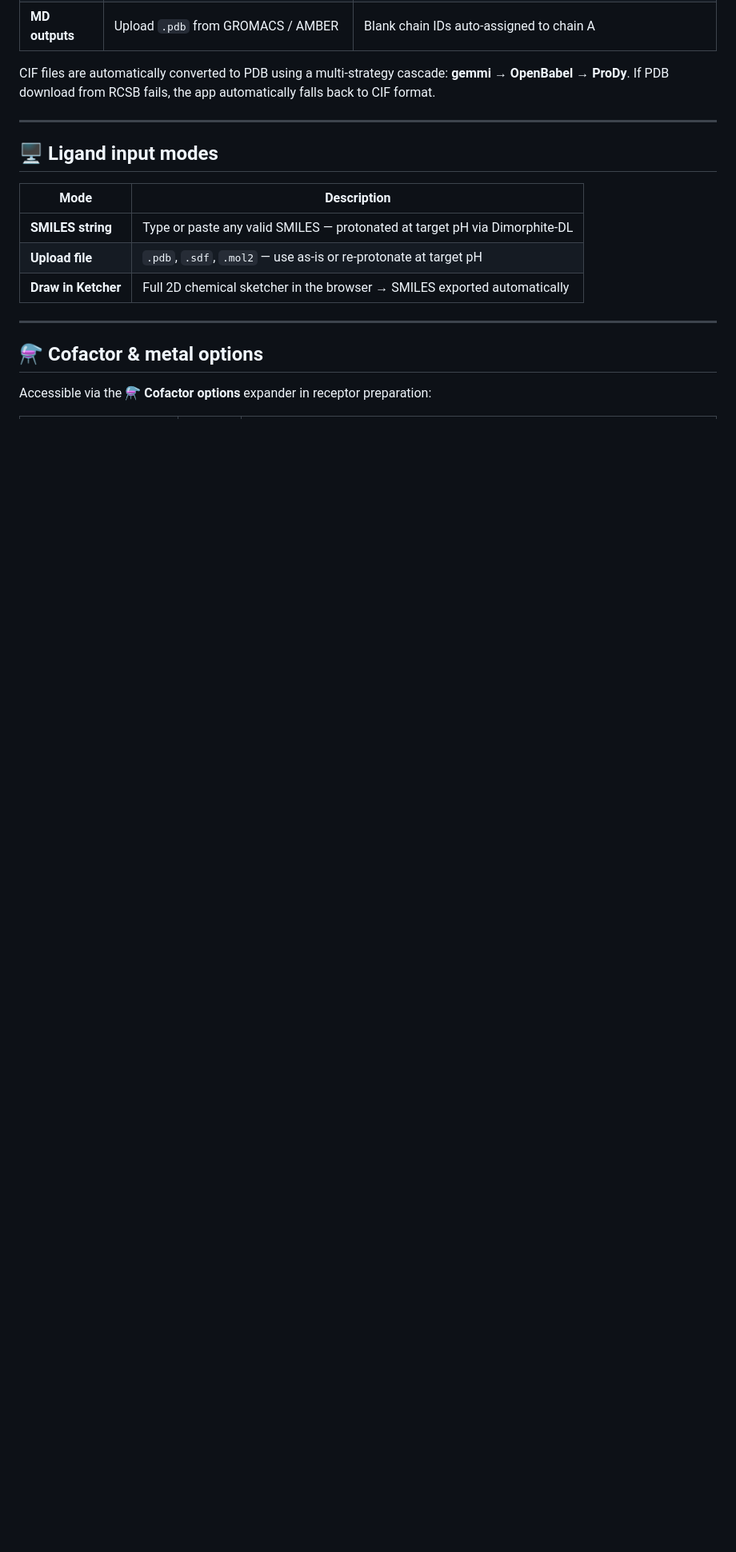
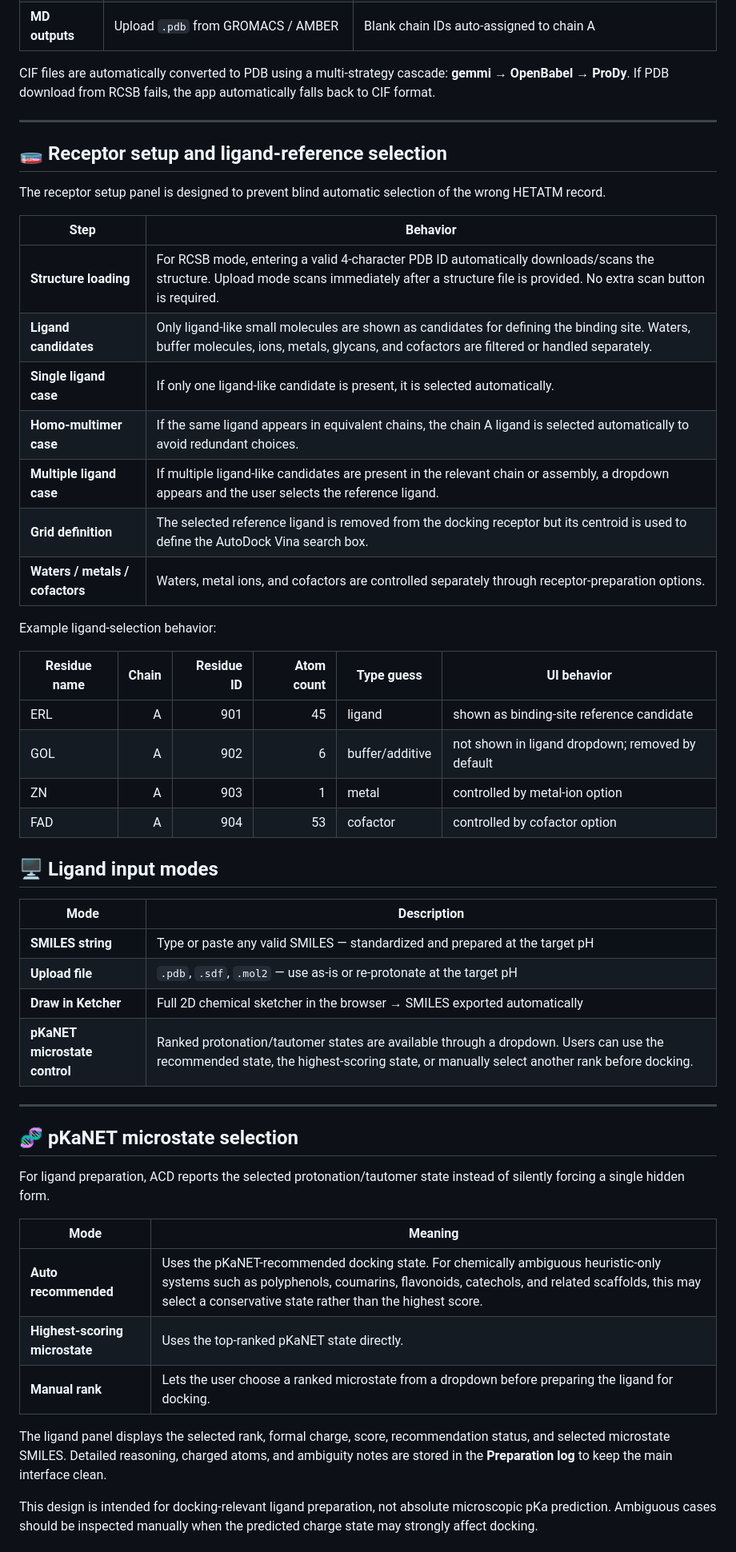
Before and after one commit to nyelidl/anyone-docking, a Markdown page: README.md, the part around one of its changes. Shown at 80% size. Drawn GitHub-style; blank space fills up the shorter version.

```diff
--- a/README.md
+++ b/README.md
@@ -144,16 +149,55 @@ CIF files are automatically converted to PDB using a multi-strategy cascade: **g
 
 ---
 
+
+## 🧫 Receptor setup and ligand-reference selection
+
+The receptor setup panel is designed to prevent blind automatic selection of the wrong HETATM record.
+
+| Step | Behavior |
+|---|---|
+| **Structure loading** | For RCSB mode, entering a valid 4-character PDB ID automatically downloads/scans the structure. Upload mode scans immediately after a structure file is provided. No extra scan button is required. |
+| **Ligand candidates** | Only ligand-like small molecules are shown as candidates for defining the binding site. Waters, buffer molecules, ions, metals, glycans, and cofactors are filtered or handled separately. |
+| **Single ligand case** | If only one ligand-like candidate is present, it is selected automatically. |
+| **Homo-multimer case** | If the same ligand appears in equivalent chains, the chain A ligand is selected automatically to avoid redundant choices. |
+| **Multiple ligand case** | If multiple ligand-like candidates are present in the relevant chain or assembly, a dropdown appears and the user selects the reference ligand. |
+| **Grid definition** | The selected reference ligand is removed from the docking receptor but its centroid is used to define the AutoDock Vina search box. |
+| **Waters / metals / cofactors** | Waters, metal ions, and cofactors are controlled separately through receptor-preparation options. |
+
+Example ligand-selection behavior:
+
+| Residue name | Chain | Residue ID | Atom count | Type guess | UI behavior |
+|---|---:|---:|---:|---|---|
+| ERL | A | 901 | 45 | ligand | shown as binding-site reference candidate |
+| GOL | A | 902 | 6 | buffer/additive | not shown in ligand dropdown; removed by default |
+| ZN | A | 903 | 1 | metal | controlled by metal-ion option |
+| FAD | A | 904 | 53 | cofactor | controlled by cofactor option |
+
+
 ## 🖥️ Ligand input modes
 
 | Mode | Description |
 |---|---|
-| **SMILES string** | Type or paste any valid SMILES — protonated at target pH via Dimorphite-DL |
-| **Upload file** | `.pdb`, `.sdf`, `.mol2` — use as-is or re-protonate at target pH |
+| **SMILES string** | Type or paste any valid SMILES — standardized and prepared at the target pH |
+| **Upload file** | `.pdb`, `.sdf`, `.mol2` — use as-is or re-protonate at the target pH |
 | **Draw in Ketcher** | Full 2D chemical sketcher in the browser → SMILES exported automatically |
+| **pKaNET microstate control** | Ranked protonation/tautomer states are available through a dropdown. Users can use the recommended state, the highest-scoring state, or manually select another rank before docking. |
 
 ---
 
-## ⚗️ Cofactor & metal options
 
-Accessible via the **⚗️ Cofactor options** expander in receptor preparation:
+## 🧬 pKaNET microstate selection
+
+For ligand preparation, ACD reports the selected protonation/tautomer state instead of silently forcing a single hidden form.
+
+| Mode | Meaning |
+|---|---|
+| **Auto recommended** | Uses the pKaNET-recommended docking state. For chemically ambiguous heuristic-only systems such as polyphenols, coumarins, flavonoids, catechols, and related scaffolds, this may select a conservative state rather than the highest score. |
+| **Highest-scoring microstate** | Uses the top-ranked pKaNET state directly. |
+| **Manual rank** | Lets the user choose a ranked microstate from a dropdown before preparing the ligand for docking. |
+
+The ligand panel displays the selected rank, formal charge, score, recommendation status, and selected microstate SMILES. Detailed reasoning, charged atoms, and ambiguity notes are stored in the **Preparation log** to keep the main interface clean.
+
+This design is intended for docking-relevant ligand preparation, not absolute microscopic pKa prediction. Ambiguous cases should be inspected manually when the predicted charge state may strongly affect docking.
+
+
```
Also changed, not shown: other parts of README.md (+24 -14 lines).
